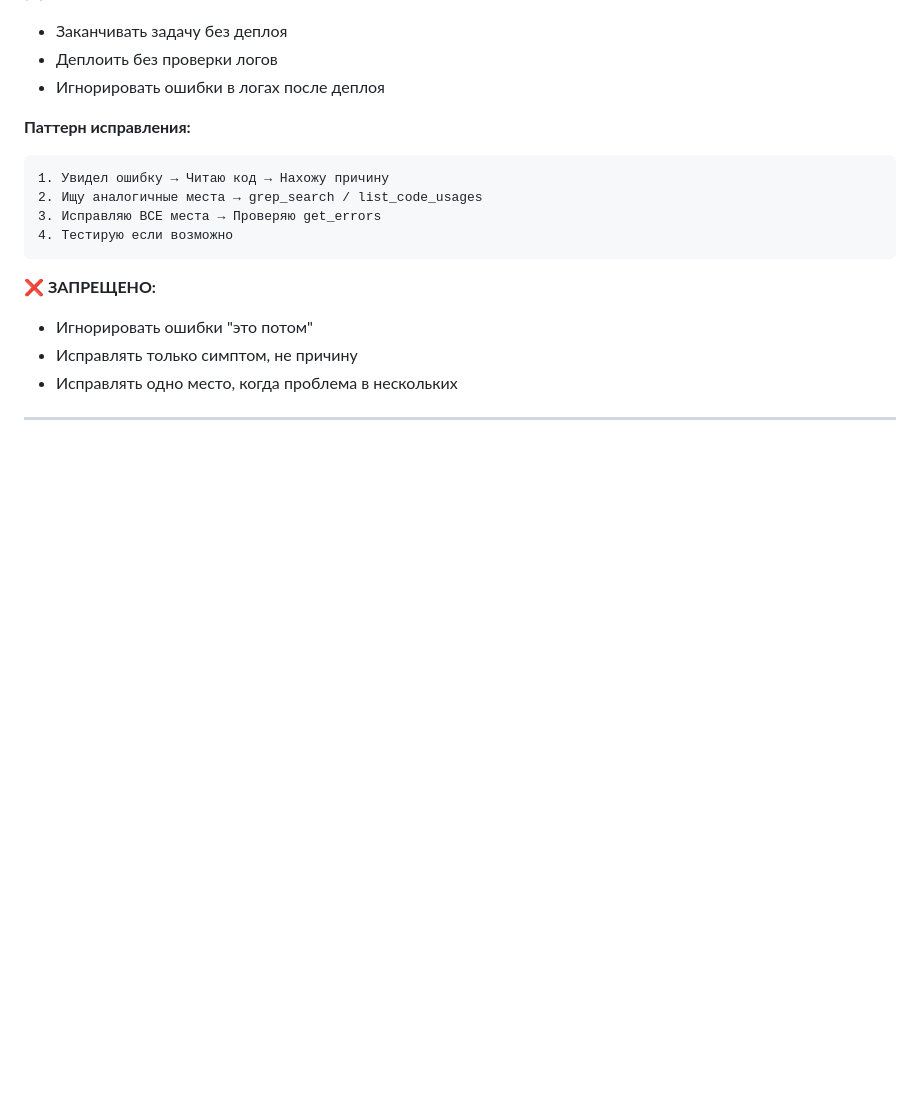
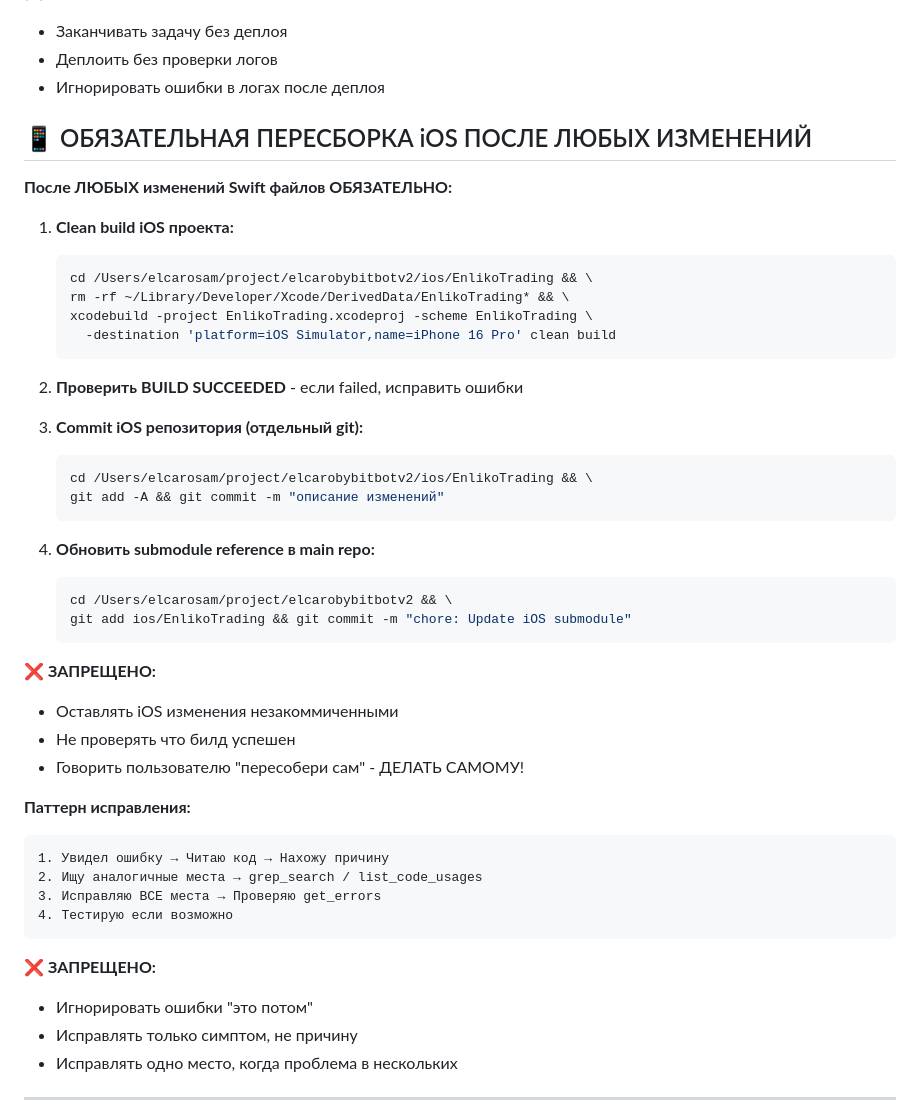
Before and after one commit to ElcaroNossam/elcarobybitbotv2, a Markdown page: .github/copilot-instructions.md, the part around the change. GitHub-like rendering; blank space fills up the shorter version.

Commit message:
docs: Add mandatory iOS rebuild instructions to copilot-instructions

````diff
--- a/.github/copilot-instructions.md
+++ b/.github/copilot-instructions.md
@@ -107,6 +107,37 @@
 - Заканчивать задачу без деплоя
 - Деплоить без проверки логов
 - Игнорировать ошибки в логах после деплоя
+
+## 📱 ОБЯЗАТЕЛЬНАЯ ПЕРЕСБОРКА iOS ПОСЛЕ ЛЮБЫХ ИЗМЕНЕНИЙ
+
+**После ЛЮБЫХ изменений Swift файлов ОБЯЗАТЕЛЬНО:**
+
+1. **Clean build iOS проекта:**
+   ```bash
+   cd /Users/elcarosam/project/elcarobybitbotv2/ios/EnlikoTrading && \
+   rm -rf ~/Library/Developer/Xcode/DerivedData/EnlikoTrading* && \
+   xcodebuild -project EnlikoTrading.xcodeproj -scheme EnlikoTrading \
+     -destination 'platform=iOS Simulator,name=iPhone 16 Pro' clean build
+   ```
+
+2. **Проверить BUILD SUCCEEDED** - если failed, исправить ошибки
+
+3. **Commit iOS репозитория (отдельный git):**
+   ```bash
+   cd /Users/elcarosam/project/elcarobybitbotv2/ios/EnlikoTrading && \
+   git add -A && git commit -m "описание изменений"
+   ```
+
+4. **Обновить submodule reference в main repo:**
+   ```bash
+   cd /Users/elcarosam/project/elcarobybitbotv2 && \
+   git add ios/EnlikoTrading && git commit -m "chore: Update iOS submodule"
+   ```
+
+**❌ ЗАПРЕЩЕНО:**
+- Оставлять iOS изменения незакоммиченными
+- Не проверять что билд успешен
+- Говорить пользователю "пересобери сам" - ДЕЛАТЬ САМОМУ!
 
 **Паттерн исправления:**
 ```
````
